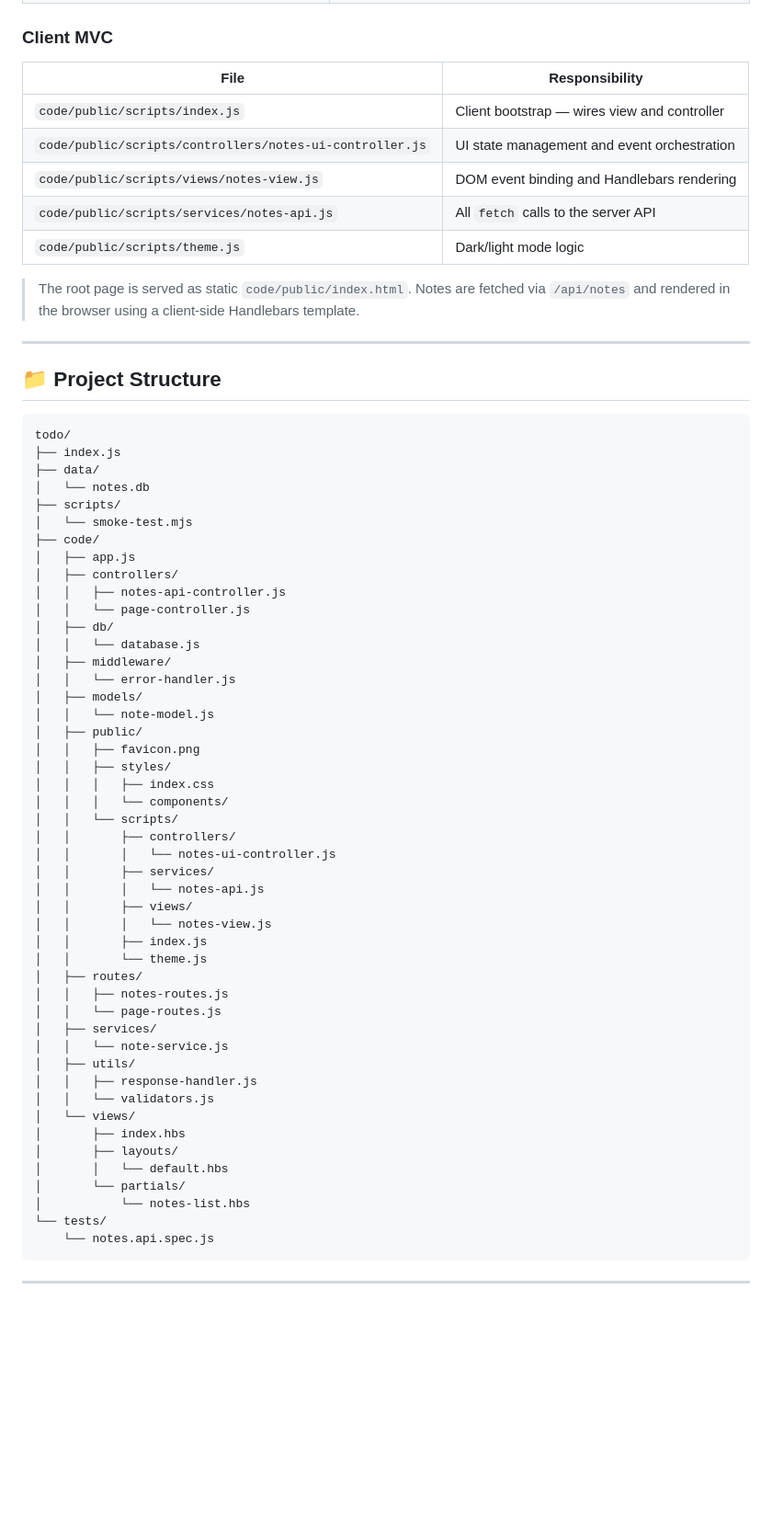
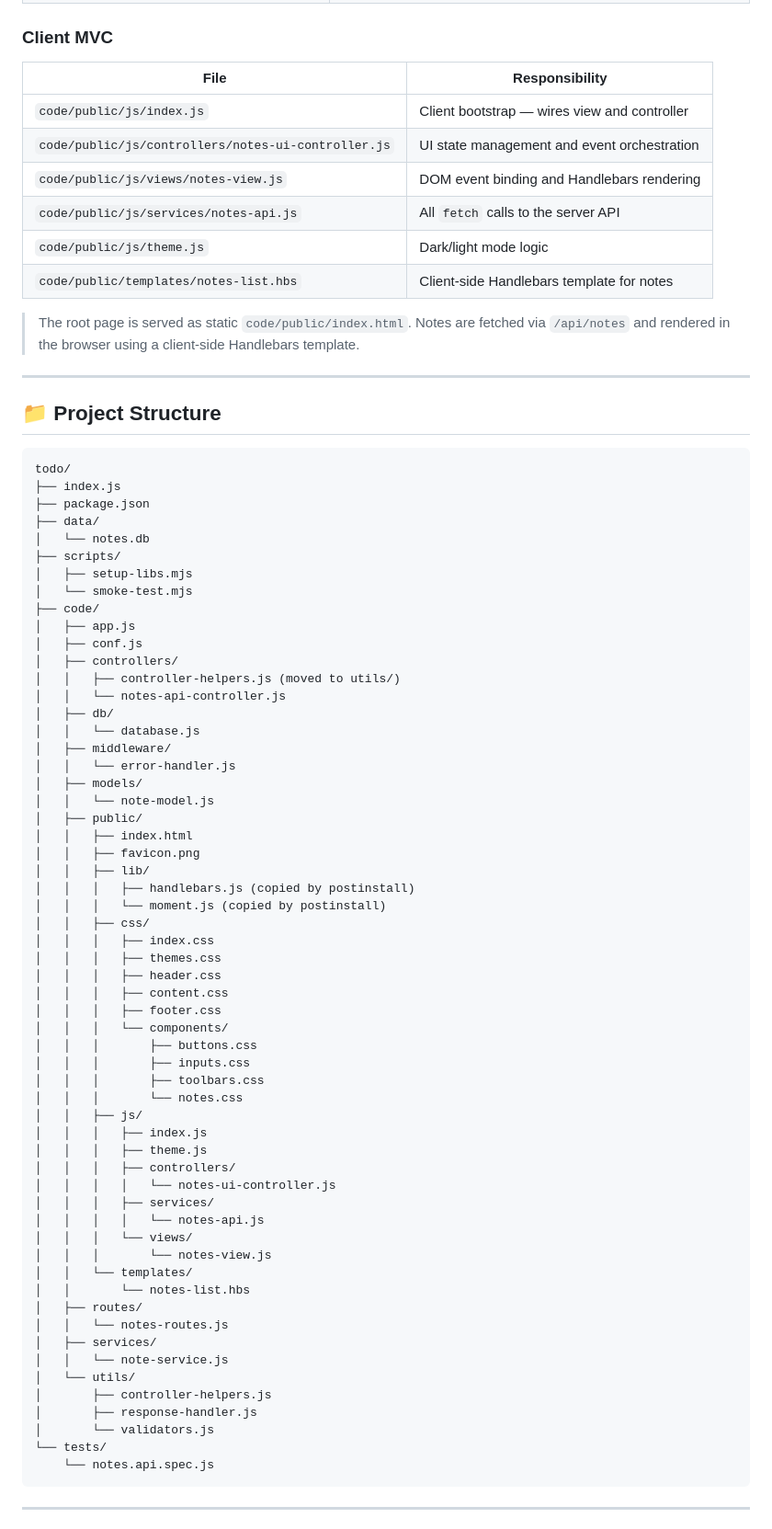
Before and after one commit to marcoebneter/todo, a Markdown page: README.md, the part around one of its changes. Shown at 92% size. Drawn GitHub-style; blank space fills up the shorter version.

Commit message:
➰ readme

````diff
--- a/README.md
+++ b/README.md
@@ -88,13 +89,14 @@ The application follows the **MVC pattern on both server and client**.
 
 ### Client MVC
 
-| File                                                     | Responsibility                               |
-| -------------------------------------------------------- | -------------------------------------------- |
-| `code/public/scripts/index.js`                           | Client bootstrap — wires view and controller |
-| `code/public/scripts/controllers/notes-ui-controller.js` | UI state management and event orchestration  |
-| `code/public/scripts/views/notes-view.js`                | DOM event binding and Handlebars rendering   |
-| `code/public/scripts/services/notes-api.js`              | All `fetch` calls to the server API          |
-| `code/public/scripts/theme.js`                           | Dark/light mode logic                        |
+| File                                                | Responsibility                               |
+| --------------------------------------------------- | -------------------------------------------- |
+| `code/public/js/index.js`                           | Client bootstrap — wires view and controller |
+| `code/public/js/controllers/notes-ui-controller.js` | UI state management and event orchestration  |
+| `code/public/js/views/notes-view.js`                | DOM event binding and Handlebars rendering   |
+| `code/public/js/services/notes-api.js`              | All `fetch` calls to the server API          |
+| `code/public/js/theme.js`                           | Dark/light mode logic                        |
+| `code/public/templates/notes-list.hbs`              | Client-side Handlebars template for notes    |
 
 > The root page is served as static `code/public/index.html`. Notes are fetched via `/api/notes` and rendered in the browser using a client-side Handlebars template.
 
@@ -105,15 +107,18 @@ The application follows the **MVC pattern on both server and client**.
 ```text
 todo/
 ├── index.js
+├── package.json
 ├── data/
 │   └── notes.db
 ├── scripts/
+│   ├── setup-libs.mjs
 │   └── smoke-test.mjs
 ├── code/
 │   ├── app.js
+│   ├── conf.js
 │   ├── controllers/
-│   │   ├── notes-api-controller.js
-│   │   └── page-controller.js
+│   │   ├── controller-helpers.js (moved to utils/)
+│   │   └── notes-api-controller.js
 │   ├── db/
 │   │   └── database.js
 │   ├── middleware/
@@ -121,33 +126,41 @@ todo/
 │   ├── models/
 │   │   └── note-model.js
 │   ├── public/
+│   │   ├── index.html
 │   │   ├── favicon.png
-│   │   ├── styles/
+│   │   ├── lib/
+│   │   │   ├── handlebars.js (copied by postinstall)
+│   │   │   └── moment.js (copied by postinstall)
+│   │   ├── css/
 │   │   │   ├── index.css
+│   │   │   ├── themes.css
+│   │   │   ├── header.css
+│   │   │   ├── content.css
+│   │   │   ├── footer.css
 │   │   │   └── components/
-│   │   └── scripts/
-│   │       ├── controllers/
-│   │       │   └── notes-ui-controller.js
-│   │       ├── services/
-│   │       │   └── notes-api.js
-│   │       ├── views/
-│   │       │   └── notes-view.js
-│   │       ├── index.js
-│   │       └── theme.js
+│   │   │       ├── buttons.css
+│   │   │       ├── inputs.css
+│   │   │       ├── toolbars.css
+│   │   │       └── notes.css
+│   │   ├── js/
+│   │   │   ├── index.js
+│   │   │   ├── theme.js
+│   │   │   ├── controllers/
+│   │   │   │   └── notes-ui-controller.js
+│   │   │   ├── services/
+│   │   │   │   └── notes-api.js
+│   │   │   └── views/
+│   │   │       └── notes-view.js
+│   │   └── templates/
+│   │       └── notes-list.hbs
 │   ├── routes/
-│   │   ├── notes-routes.js
-│   │   └── page-routes.js
+│   │   └── notes-routes.js
 │   ├── services/
 │   │   └── note-service.js
-│   ├── utils/
-│   │   ├── response-handler.js
-│   │   └── validators.js
-│   └── views/
-│       ├── index.hbs
-│       ├── layouts/
-│       │   └── default.hbs
-│       └── partials/
-│           └── notes-list.hbs
+│   └── utils/
+│       ├── controller-helpers.js
+│       ├── response-handler.js
+│       └── validators.js
 └── tests/
     └── notes.api.spec.js
 ```
````
Also changed, not shown: other parts of README.md (+1 -0 lines).
